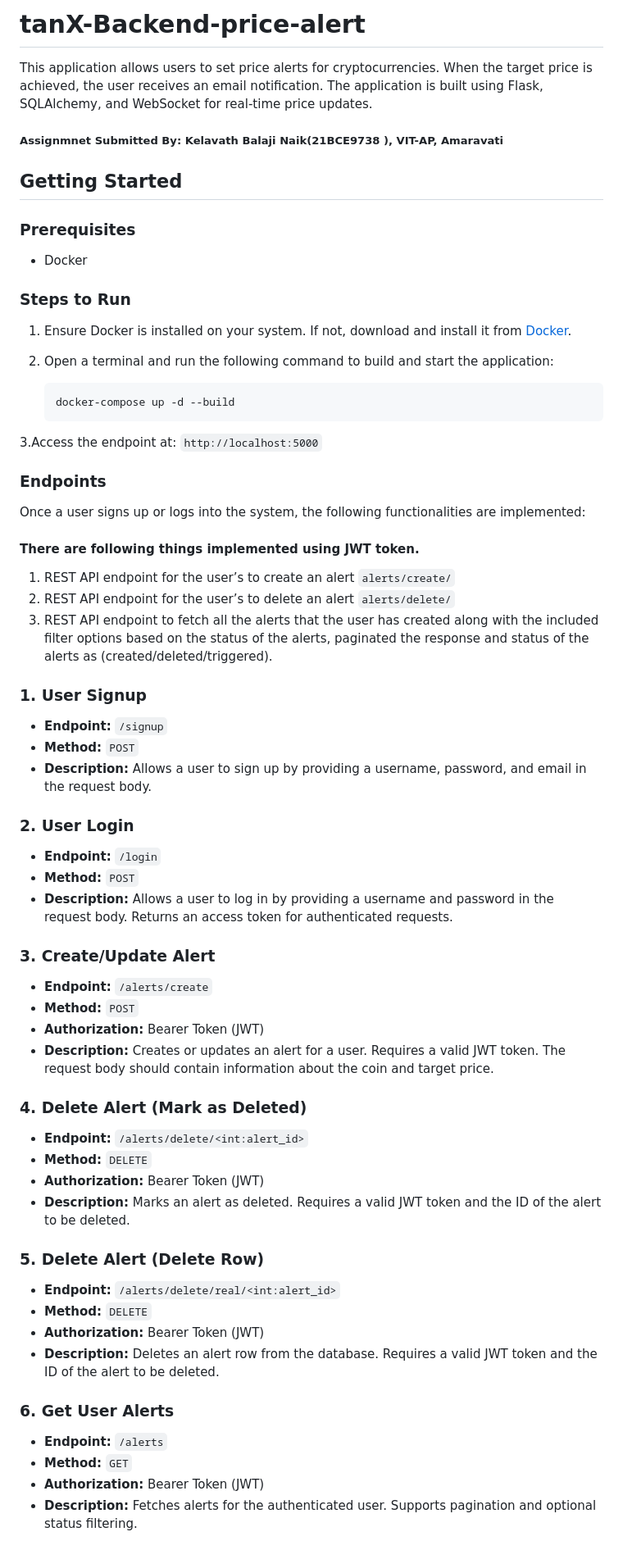
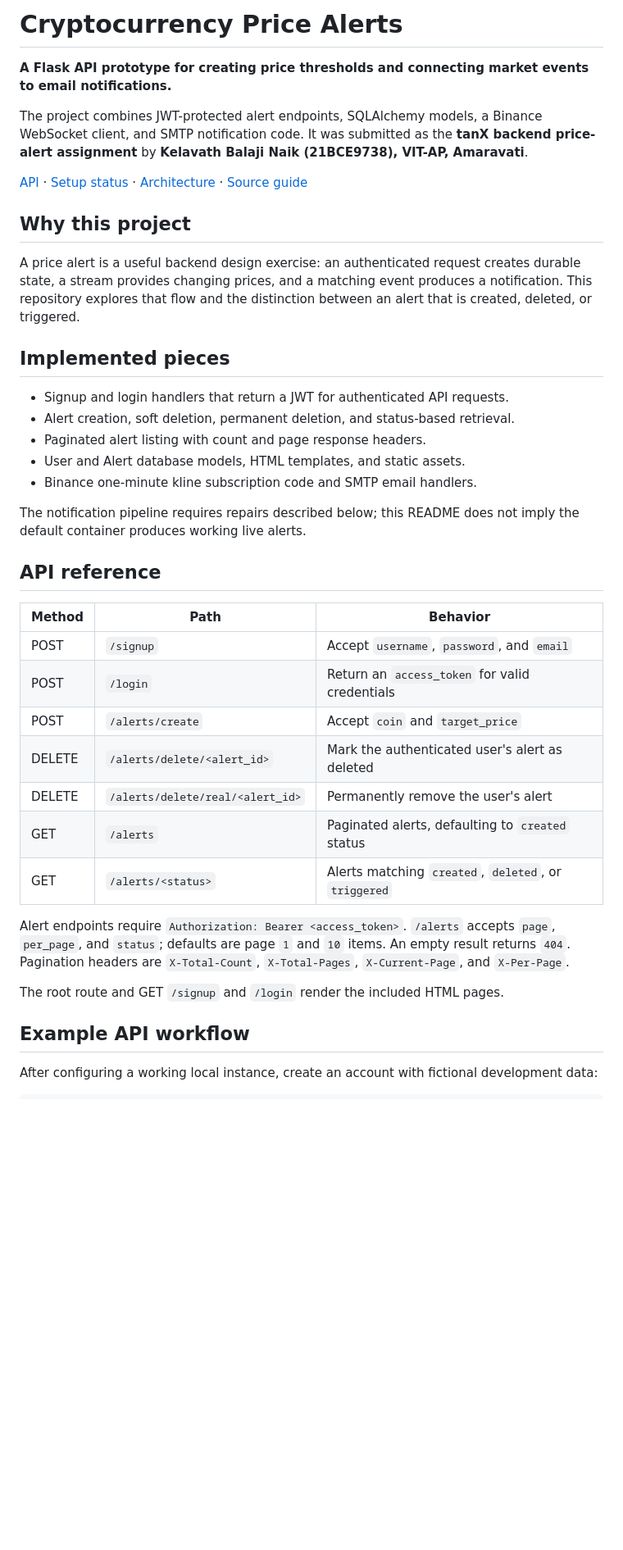
Before and after one commit to Balaji91221/Price-Alert-Application, a Markdown page: readme.md, the part around one of its changes. Shown at 82% size. Rendered like a GitHub page; blank space fills up the shorter version.

Commit message:
docs: clarify project purpose, setup, and architecture [skip ci]

````diff
--- a/readme.md
+++ b/readme.md
@@ -1,63 +1,42 @@
-# tanX-Backend-price-alert
+# Cryptocurrency Price Alerts
 
-This application allows users to set price alerts for cryptocurrencies. When the target price is achieved, the user receives an email notification. The application is built using Flask, SQLAlchemy, and WebSocket for real-time price updates.
+**A Flask API prototype for creating price thresholds and connecting market events to email notifications.**
 
+The project combines JWT-protected alert endpoints, SQLAlchemy models, a Binance WebSocket client, and SMTP notification code. It was submitted as the **tanX backend price-alert assignment** by **Kelavath Balaji Naik (21BCE9738), VIT-AP, Amaravati**.
 
-##### Assignmnet Submitted By: Kelavath Balaji Naik(21BCE9738 ), VIT-AP,  Amaravati
-## Getting Started
+[API](#api-reference) · [Setup status](#setup-status) · [Architecture](#architecture) · [Source guide](#source-guide)
 
-### Prerequisites
-- Docker
+## Why this project
 
-### Steps to Run
+A price alert is a useful backend design exercise: an authenticated request creates durable state, a stream provides changing prices, and a matching event produces a notification. This repository explores that flow and the distinction between an alert that is created, deleted, or triggered.
 
-1. Ensure Docker is installed on your system. If not, download and install it from [Docker](https://www.docker.com/products/docker-desktop).
+## Implemented pieces
 
-2. Open a terminal and run the following command to build and start the application:
-   ```bash
-   docker-compose up -d --build
-   ```
-3.Access the endpoint at:
-```http://localhost:5000```
+- Signup and login handlers that return a JWT for authenticated API requests.
+- Alert creation, soft deletion, permanent deletion, and status-based retrieval.
+- Paginated alert listing with count and page response headers.
+- User and Alert database models, HTML templates, and static assets.
+- Binance one-minute kline subscription code and SMTP email handlers.
 
-### Endpoints
-Once a user signs up or logs into the system, the following functionalities are implemented:
-#### There are following things implemented using JWT token.
-1. REST API endpoint for the user’s to create an alert `alerts/create/`
-2. REST API endpoint for the user’s to delete an alert `alerts/delete/`
-3. REST API endpoint to fetch all the alerts that the user has created along with the included filter options based on the status of the alerts, paginated the response and status of the alerts as (created/deleted/triggered).
+The notification pipeline requires repairs described below; this README does not imply the default container produces working live alerts.
 
-### 1. User Signup
-- **Endpoint:** `/signup`
-- **Method:** `POST`
-- **Description:** Allows a user to sign up by providing a username, password, and email in the request body.
+## API reference
 
-### 2. User Login
-- **Endpoint:** `/login`
-- **Method:** `POST`
-- **Description:** Allows a user to log in by providing a username and password in the request body. Returns an access token for authenticated requests.
+| Method | Path | Behavior |
+| --- | --- | --- |
+| POST | `/signup` | Accept `username`, `password`, and `email` |
+| POST | `/login` | Return an `access_token` for valid credentials |
+| POST | `/alerts/create` | Accept `coin` and `target_price` |
+| DELETE | `/alerts/delete/<alert_id>` | Mark the authenticated user's alert as deleted |
+| DELETE | `/alerts/delete/real/<alert_id>` | Permanently remove the user's alert |
+| GET | `/alerts` | Paginated alerts, defaulting to `created` status |
+| GET | `/alerts/<status>` | Alerts matching `created`, `deleted`, or `triggered` |
 
-### 3. Create/Update Alert
-- **Endpoint:** `/alerts/create`
-- **Method:** `POST`
-- **Authorization:** Bearer Token (JWT)
-- **Description:** Creates or updates an alert for a user. Requires a valid JWT token. The request body should contain information about the coin and target price.
+Alert endpoints require `Authorization: Bearer <access_token>`. `/alerts` accepts `page`, `per_page`, and `status`; defaults are page `1` and `10` items. An empty result returns `404`. Pagination headers are `X-Total-Count`, `X-Total-Pages`, `X-Current-Page`, and `X-Per-Page`.
 
-### 4. Delete Alert (Mark as Deleted)
-- **Endpoint:** `/alerts/delete/<int:alert_id>`
-- **Method:** `DELETE`
-- **Authorization:** Bearer Token (JWT)
-- **Description:** Marks an alert as deleted. Requires a valid JWT token and the ID of the alert to be deleted.
+The root route and GET `/signup` and `/login` render the included HTML pages.
 
-### 5. Delete Alert (Delete Row)
-- **Endpoint:** `/alerts/delete/real/<int:alert_id>`
-- **Method:** `DELETE`
-- **Authorization:** Bearer Token (JWT)
-- **Description:** Deletes an alert row from the database. Requires a valid JWT token and the ID of the alert to be deleted.
+## Example API workflow
 
-### 6. Get User Alerts
-- **Endpoint:** `/alerts`
-- **Method:** `GET`
-- **Authorization:** Bearer Token (JWT)
-- **Description:** Fetches alerts for the authenticated user. Supports pagination and optional status filtering.
+After configuring a working local instance, create an account with fictional development data:
 
````
Also changed, not shown: other parts of readme.md (+49 -262 lines).
